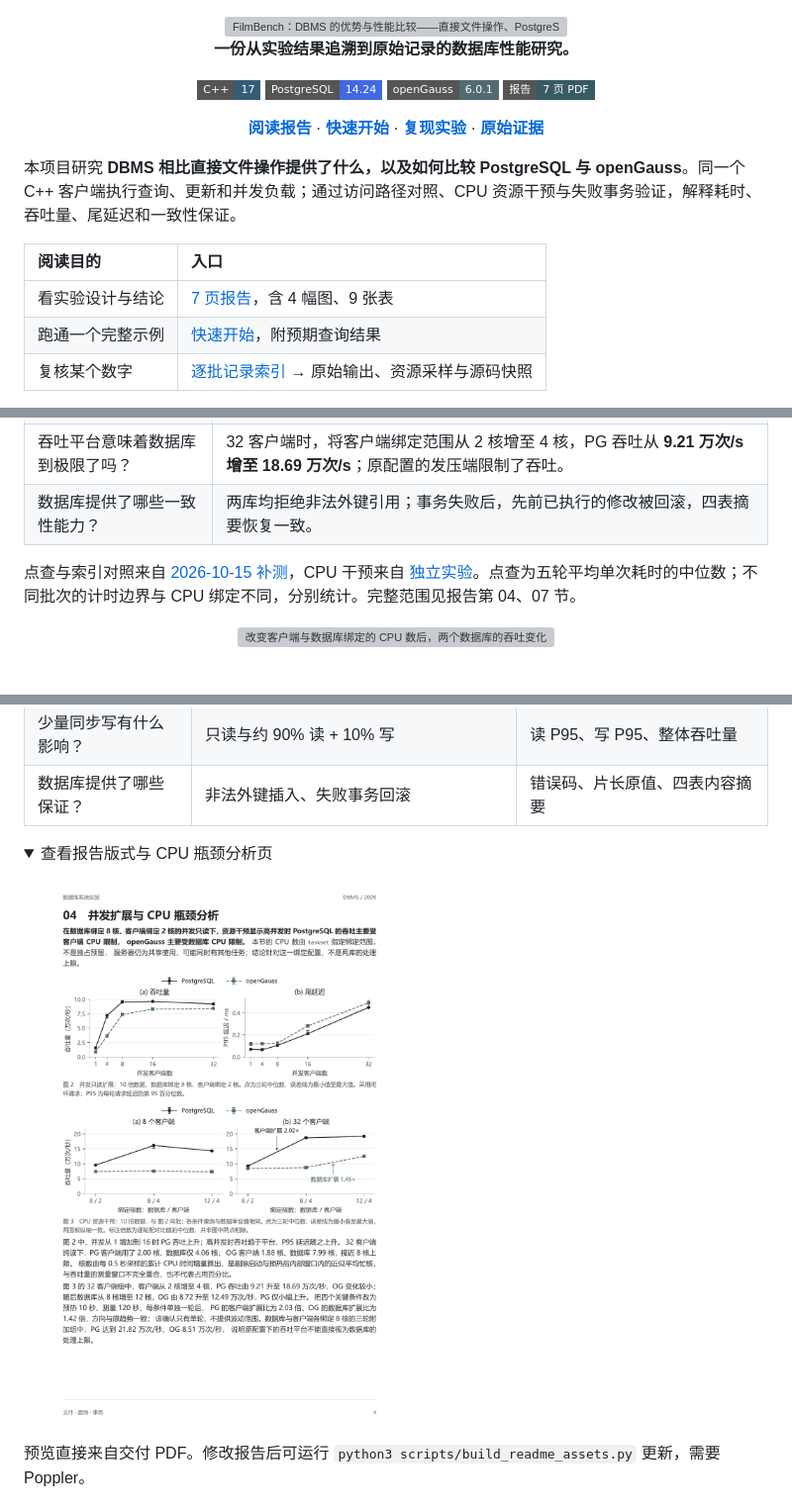
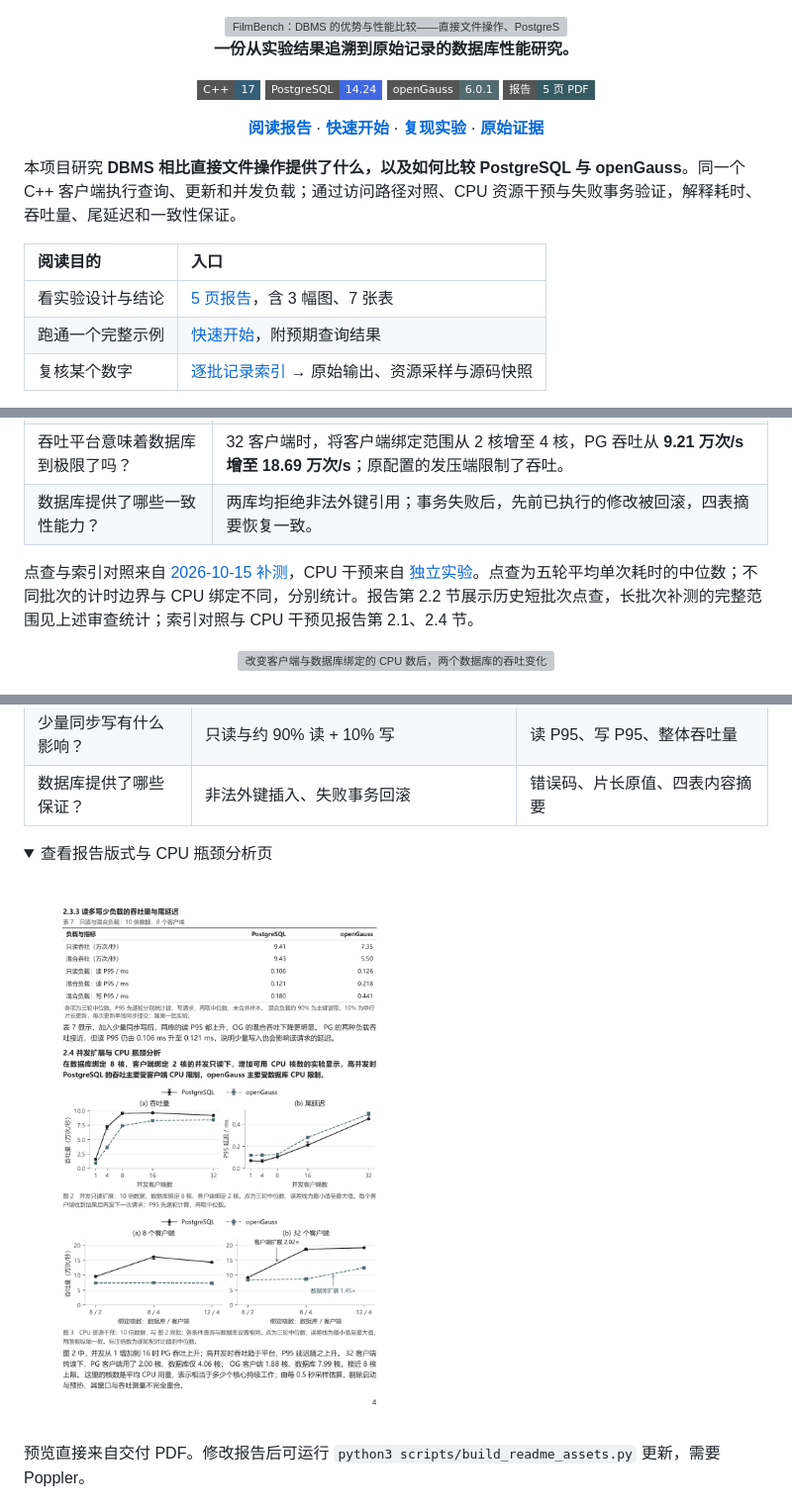
Before and after one commit to luanmenglei/dbh_project1, a Markdown page: README.md, 3 parts joined by grey strips. Shown at 99% size. Rendered like a GitHub page; pictures changed too: docs/assets/report-preview.png; folded sections open; badges without logos; grey boxes are pictures that could not be loaded.

Commit message:
Rebuild final report and synchronize submission artifacts

```diff
--- a/README.md
+++ b/README.md
@@ -7,7 +7,7 @@
 [![C++17](https://img.shields.io/badge/C%2B%2B-17-355d78?style=flat-square)](src/filmbench.cpp)
 [![PostgreSQL 14.24](https://img.shields.io/badge/PostgreSQL-14.24-4169E1?style=flat-square)](docs/复现指南.md)
 [![openGauss 6.0.1](https://img.shields.io/badge/openGauss-6.0.1-526b70?style=flat-square)](docs/用户目录部署.md)
-[![Report PDF](https://img.shields.io/badge/报告-7_页_PDF-375b63?style=flat-square)](output/submission/report.pdf)
+[![Report PDF](https://img.shields.io/badge/报告-5_页_PDF-375b63?style=flat-square)](output/submission/report.pdf)
 
 [**阅读报告**](output/submission/report.pdf) · [**快速开始**](#快速开始) · [**复现实验**](docs/复现指南.md) · [**原始证据**](results/README.md)
 
@@ -17,7 +17,7 @@
 
 | 阅读目的 | 入口 |
 | :--- | :--- |
-| 看实验设计与结论 | [7 页报告](output/submission/report.pdf)，含 4 幅图、9 张表 |
+| 看实验设计与结论 | [5 页报告](output/submission/report.pdf)，含 3 幅图、7 张表 |
 | 跑通一个完整示例 | [快速开始](#快速开始)，附预期查询结果 |
 | 复核某个数字 | [逐批记录索引](results/README.md) → 原始输出、资源采样与源码快照 |
 
@@ -32,7 +32,7 @@
 | 吞吐平台意味着数据库到极限了吗？ | 32 客户端时，将客户端绑定范围从 2 核增至 4 核，PG 吞吐从 **9.21 万次/s 增至 18.69 万次/s**；原配置的发压端限制了吞吐。 |
 | 数据库提供了哪些一致性能力？ | 两库均拒绝非法外键引用；事务失败后，先前已执行的修改被回滚，四表摘要恢复一致。 |
 
-点查与索引对照来自 [2026-10-15 补测](results/supplement-20261015-metadata/analysis.json)，CPU 干预来自 [独立实验](results/scaling-probe/)。点查为五轮平均单次耗时的中位数；不同批次的计时边界与 CPU 绑定不同，分别统计。完整范围见报告第 04、07 节。
+点查与索引对照来自 [2026-10-15 补测](results/supplement-20261015-metadata/analysis.json)，CPU 干预来自 [独立实验](results/scaling-probe/)。点查为五轮平均单次耗时的中位数；不同批次的计时边界与 CPU 绑定不同，分别统计。报告第 2.2 节展示历史短批次点查，长批次补测的完整范围见上述审查统计；索引对照与 CPU 干预见报告第 2.1、2.4 节。
 
 <p align="center">
   <img src="report/figures/interventions.svg" alt="改变客户端与数据库绑定的 CPU 数后，两个数据库的吞吐变化" width="900">
```
Also changed, not shown: other parts of README.md (+2 -2 lines), 5 other files.
